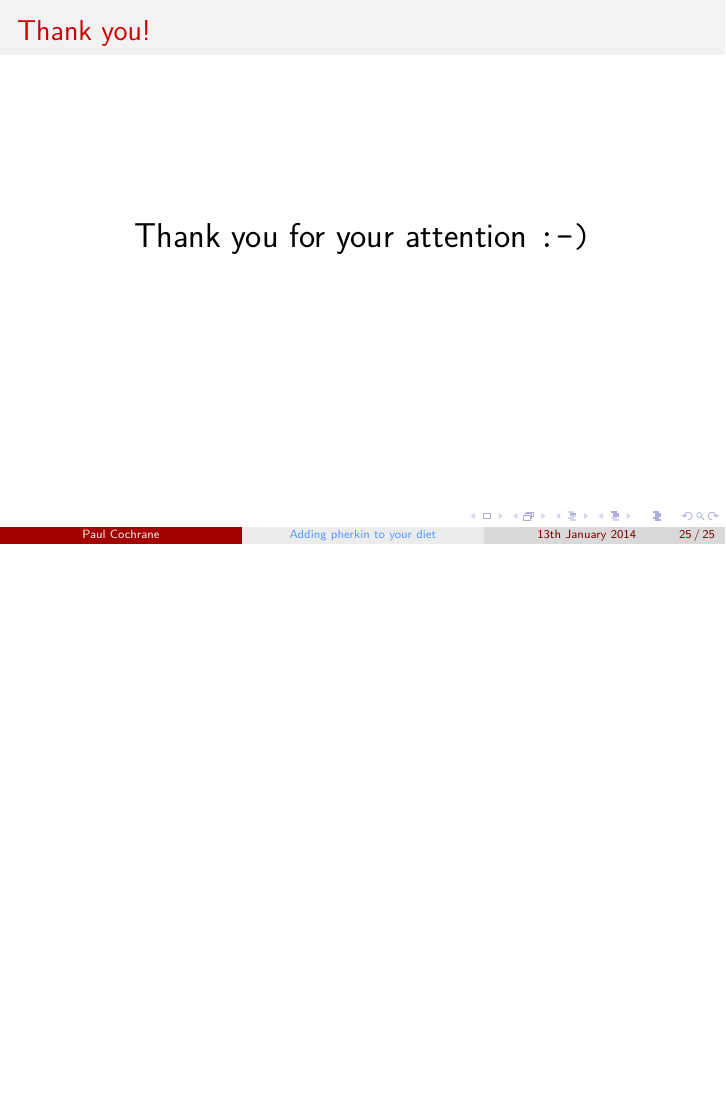
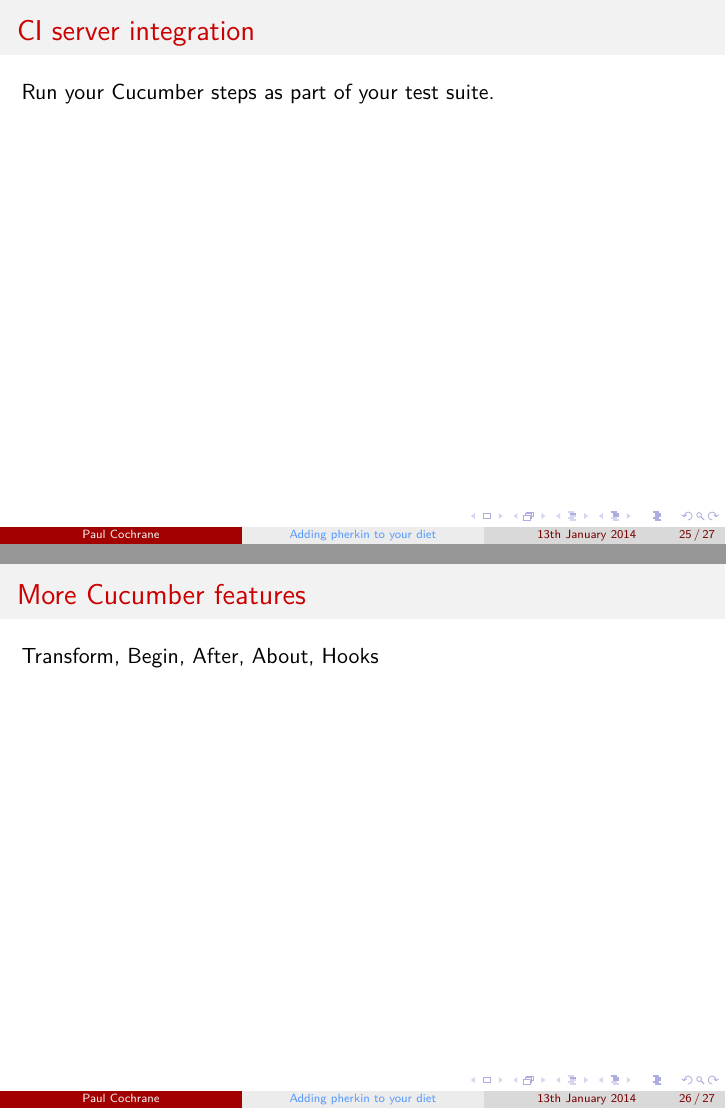
Before and after one commit to paultcochrane/bdd_perl_talk, LaTeX slides (bdd_perl.tex): page 25 of 25 before the commit and pages 25 and 26 of 27 after it, the two joined at a grey line, the shorter picture padded with empty space. Compiled offline with pdfLaTeX.

Commit message:
Added some more slide ideas

```diff
--- a/bdd_perl.tex
+++ b/bdd_perl.tex
@@ -669,6 +669,18 @@ $ pherkin -l -t ~@wip
 
 %%%%%%%%%%%%%%%%%%%%%%%%%%%%%%%%%%%%%%%%%%%%%%%%%%%%%%%%%%%%%%%%%%%%%%%%%%%%
 \begin{frame}
+    \frametitle{CI server integration}
+    Run your Cucumber steps as part of your test suite.
+\end{frame}
+
+%%%%%%%%%%%%%%%%%%%%%%%%%%%%%%%%%%%%%%%%%%%%%%%%%%%%%%%%%%%%%%%%%%%%%%%%%%%%
+\begin{frame}
+    \frametitle{More Cucumber features}
+    Transform, Begin, After, About, Hooks
+\end{frame}
+
+%%%%%%%%%%%%%%%%%%%%%%%%%%%%%%%%%%%%%%%%%%%%%%%%%%%%%%%%%%%%%%%%%%%%%%%%%%%%
+\begin{frame}
 \frametitle{Thank you!}
 
 \vspace*{2cm}
```
